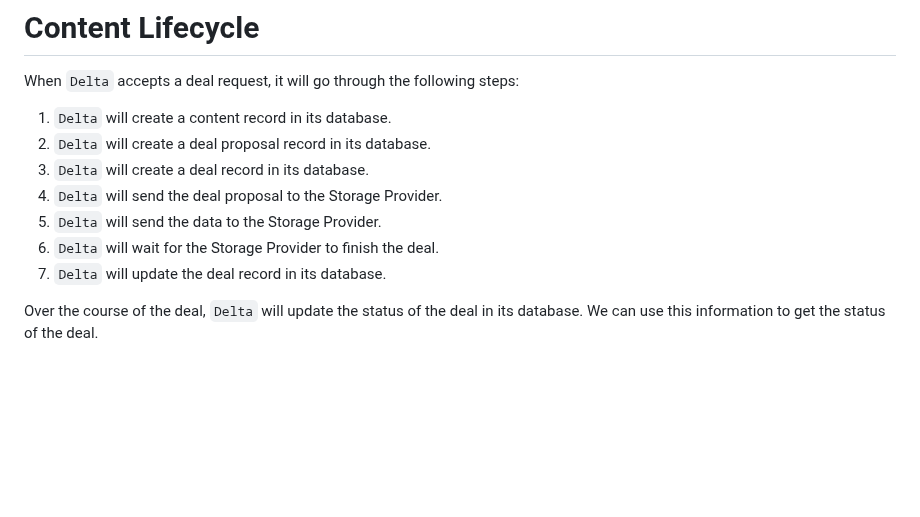
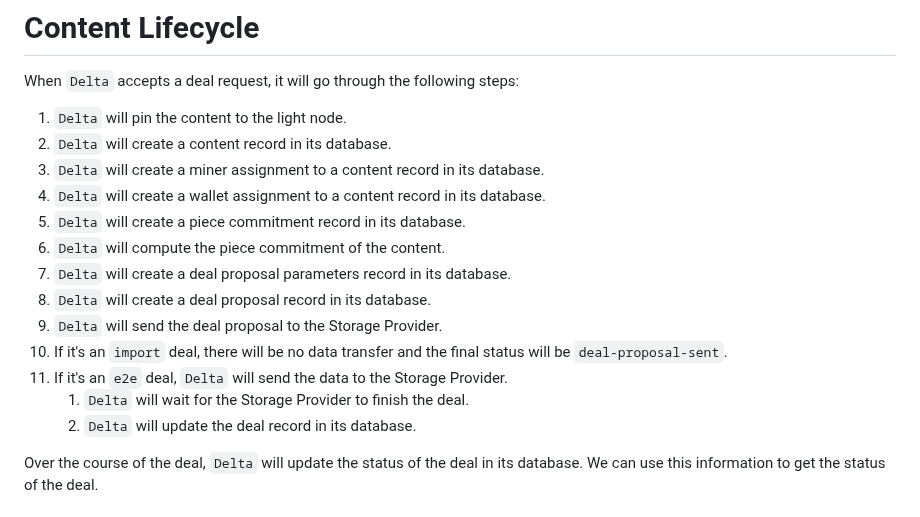
Before and after one commit to application-research/delta, a Markdown page: docs/deal-status.md, the part around the change. Drawn GitHub-style; blank space fills up the shorter version.

Commit message:
lifecycle

```diff
--- a/docs/deal-status.md
+++ b/docs/deal-status.md
@@ -6,13 +6,19 @@ In this section, we will walk you through the steps to use a Delta node to get t
 
 # Content Lifecycle
 When `Delta` accepts a deal request, it will go through the following steps:
-1. `Delta` will create a content record in its database.
-2. `Delta` will create a deal proposal record in its database.
-3. `Delta` will create a deal record in its database.
-4. `Delta` will send the deal proposal to the Storage Provider.
-5. `Delta` will send the data to the Storage Provider.
-6. `Delta` will wait for the Storage Provider to finish the deal.
-7. `Delta` will update the deal record in its database.
+1. `Delta` will pin the content to the light node.
+2. `Delta` will create a content record in its database.
+3. `Delta` will create a miner assignment to a content record in its database.
+4. `Delta` will create a wallet assignment to a content record in its database.
+5. `Delta` will create a piece commitment record in its database.
+6. `Delta` will compute the piece commitment of the content.
+7. `Delta` will create a deal proposal parameters record in its database.
+8. `Delta` will create a deal proposal record in its database.
+9. `Delta` will send the deal proposal to the Storage Provider.
+10. If it's an `import` deal, there will be no data transfer and the final status will be `deal-proposal-sent`.
+11. If it's an `e2e` deal, `Delta` will send the data to the Storage Provider.
+    1. `Delta` will wait for the Storage Provider to finish the deal.
+    2. `Delta` will update the deal record in its database.
 
 Over the course of the deal, `Delta` will update the status of the deal in its database. We can use this information to get the status of the deal.
 
```
